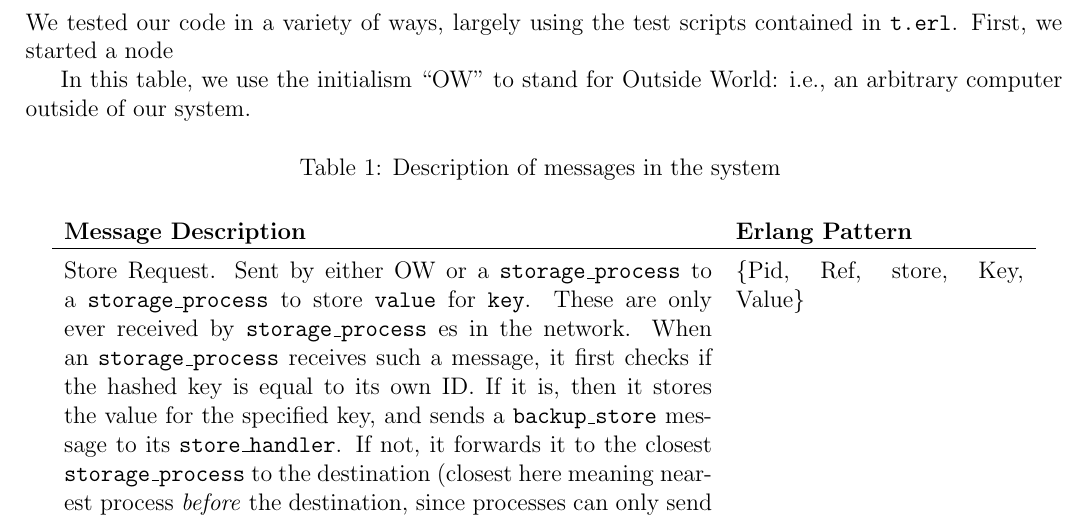
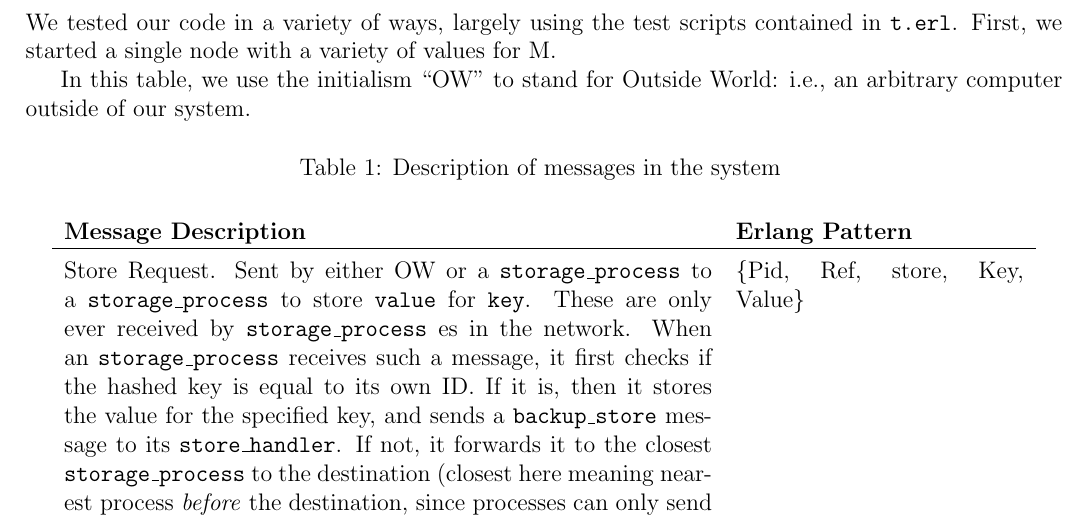
Before and after one commit to AlejandroFrias/DSHW5, a LaTeX document (distributed key-value storage algorithm.tex): part of page 4 of 7, cut so that both start at the same text. Compiled offline with pdfLaTeX.

Commit message:
MORE CONFLICTSSSSS

```diff
--- a/distributed key-value storage algorithm.tex
+++ b/distributed key-value storage algorithm.tex
@@ -117,7 +117,7 @@ Overall, our system's correctness argument is fairly basic. The system works cor
 
 \section*{Testing}
 
-We tested our code in a variety of ways, largely using the test scripts contained in \tt{t.erl}. First, we started a node
+We tested our code in a variety of ways, largely using the test scripts contained in \tt{t.erl}. First, we started a single node with a variety of values for M.
 
 In this table, we use the initialism ``OW'' to stand for Outside World: i.e., an arbitrary computer outside of our system.
 
```
